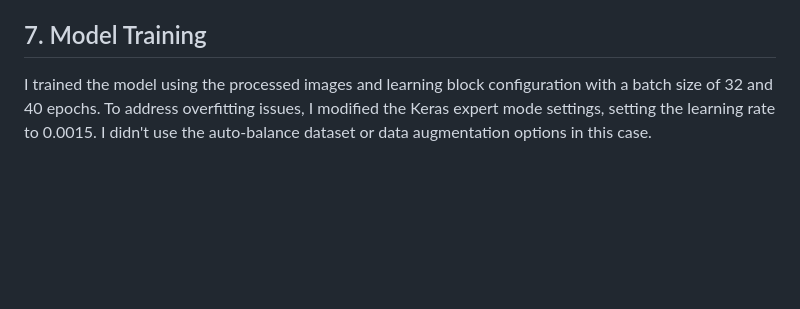
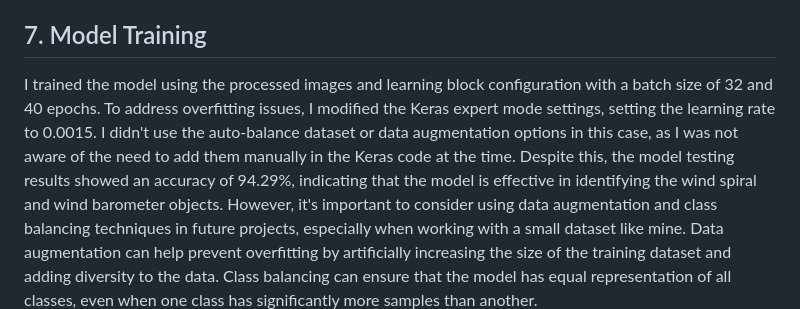
Before and after one commit to Gil-ADDA/CE-LAB, a Markdown page: README.md, the part around the change. Drawn GitHub-style; blank space fills up the shorter version.

```diff
--- a/README.md
+++ b/README.md
@@ -36,7 +36,7 @@ I set up a processing block for the image data, which preprocesses and normalize
 I configured a learning block using transfer learning for images. This fine-tunes a pre-trained image classification model on my dataset.
 
 ## 7. Model Training
-I trained the model using the processed images and learning block configuration with a batch size of 32 and 40 epochs. To address overfitting issues, I modified the Keras expert mode settings, setting the learning rate to 0.0015. I didn't use the auto-balance dataset or data augmentation options in this case.
+I trained the model using the processed images and learning block configuration with a batch size of 32 and 40 epochs. To address overfitting issues, I modified the Keras expert mode settings, setting the learning rate to 0.0015. I didn't use the auto-balance dataset or data augmentation options in this case, as I was not aware of the need to add them manually in the Keras code at the time. Despite this, the model testing results showed an accuracy of 94.29%, indicating that the model is effective in identifying the wind spiral and wind barometer objects. However, it's important to consider using data augmentation and class balancing techniques in future projects, especially when working with a small dataset like mine. Data augmentation can help prevent overfitting by artificially increasing the size of the training dataset and adding diversity to the data. Class balancing can ensure that the model has equal representation of all classes, even when one class has significantly more samples than another.
 ![Transfer Learning Documentation](https://github.com/Gil-ADDA/CE-LAB/blob/78db88dd2031858951dd2e66a405a8f9987847d3/image/transfer%20learning%20documention%20.png)
 
 
```
